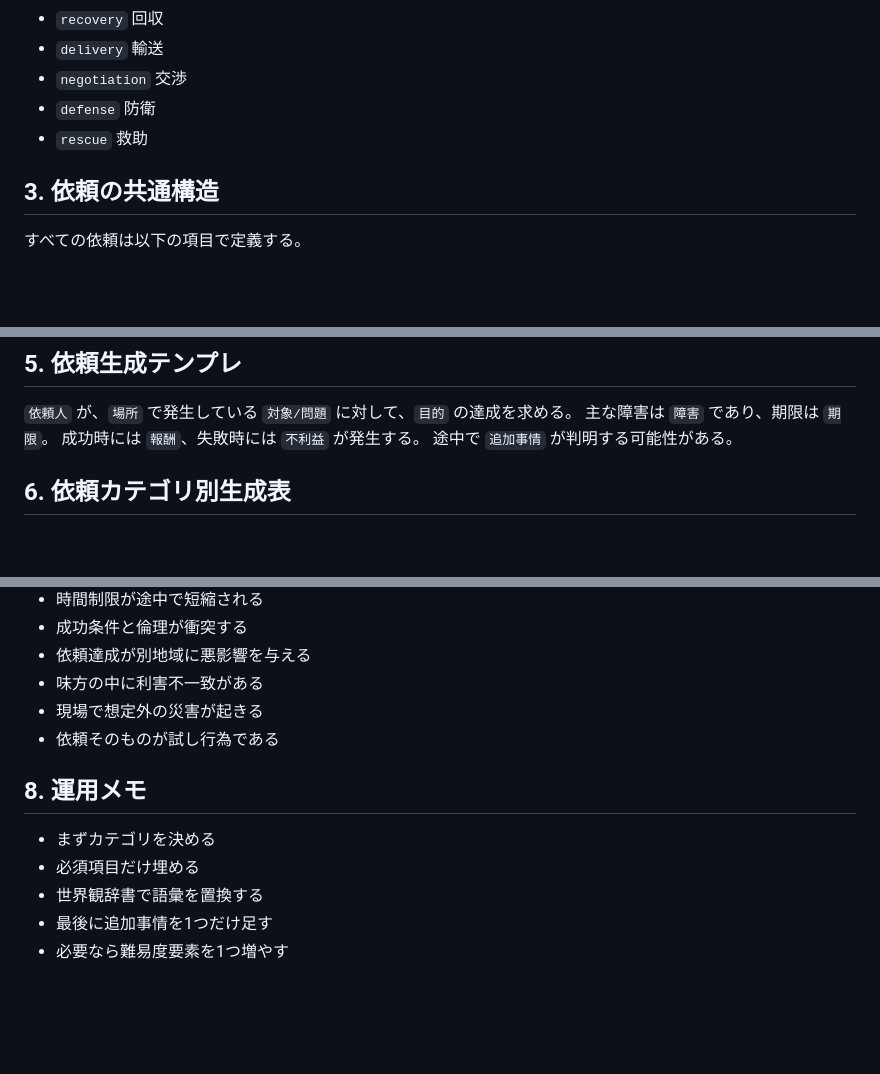
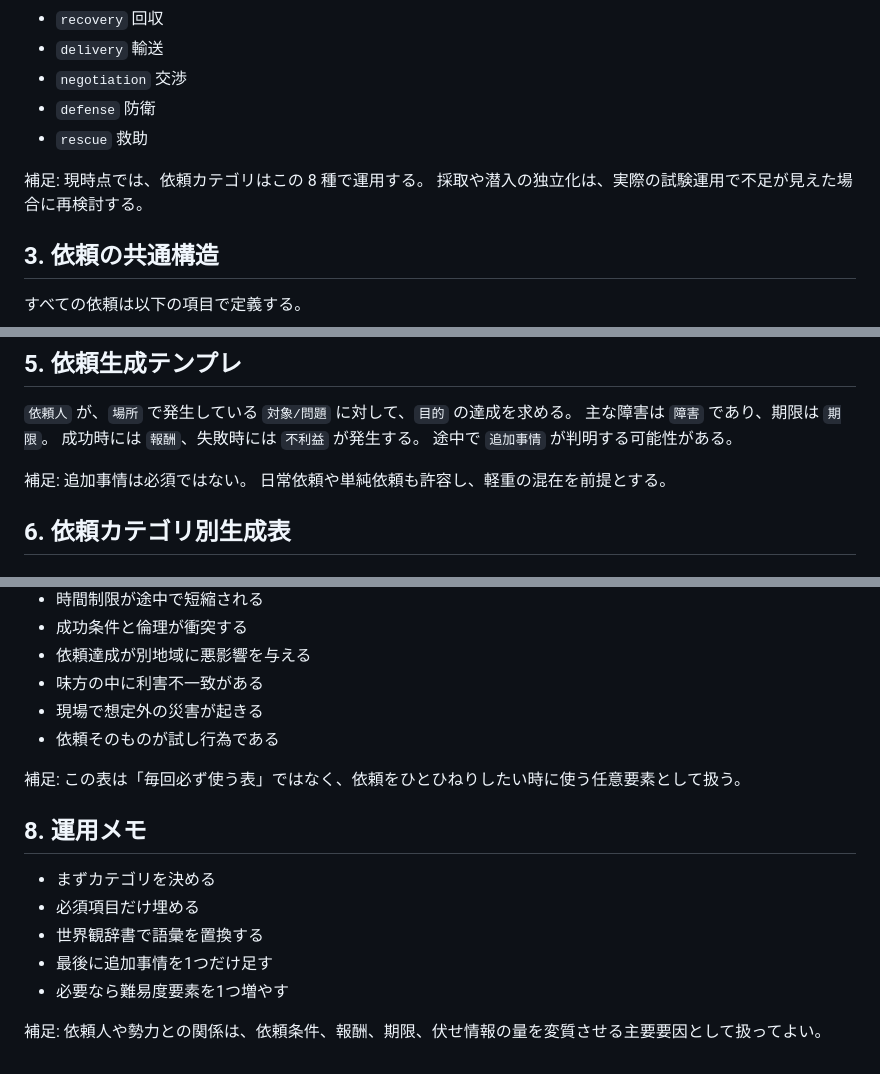
Before and after one commit to ishidafuu/isdf_guild, a Markdown page: Docs/framework/03_request_category_tables.md, 3 parts joined by grey strips. Rendered like a GitHub page; blank space fills up the shorter version.

```diff
--- a/Docs/framework/03_request_category_tables.md
+++ b/Docs/framework/03_request_category_tables.md
@@ -23,6 +23,10 @@
 - `negotiation` 交渉
 - `defense` 防衛
 - `rescue` 救助
+
+補足:
+現時点では、依頼カテゴリはこの 8 種で運用する。
+採取や潜入の独立化は、実際の試験運用で不足が見えた場合に再検討する。
 
 ## 3. 依頼の共通構造
 
@@ -133,6 +137,10 @@
 主な障害は `障害` であり、期限は `期限`。
 成功時には `報酬`、失敗時には `不利益` が発生する。
 途中で `追加事情` が判明する可能性がある。
+
+補足:
+追加事情は必須ではない。
+日常依頼や単純依頼も許容し、軽重の混在を前提とする。
 
 ## 6. 依頼カテゴリ別生成表
 
@@ -754,6 +762,9 @@
 - 現場で想定外の災害が起きる
 - 依頼そのものが試し行為である
 
+補足:
+この表は「毎回必ず使う表」ではなく、依頼をひとひねりしたい時に使う任意要素として扱う。
+
 ## 8. 運用メモ
 
 - まずカテゴリを決める
@@ -761,3 +772,6 @@
 - 世界観辞書で語彙を置換する
 - 最後に追加事情を1つだけ足す
 - 必要なら難易度要素を1つ増やす
+
+補足:
+依頼人や勢力との関係は、依頼条件、報酬、期限、伏せ情報の量を変質させる主要要因として扱ってよい。
```
Also changed, not shown: other parts of Docs/framework/03_request_category_tables.md (+1 -1 lines), Docs/framework/01_framework_spec.md (+16 -0 lines), Docs/framework/99_changelog.md (+1 -0 lines).
